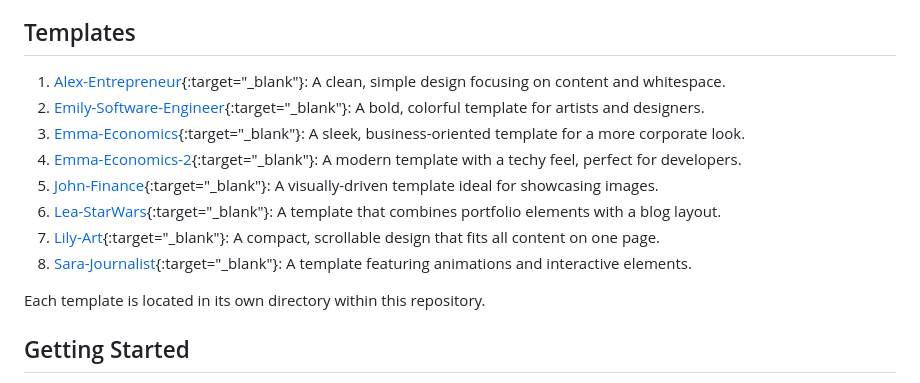
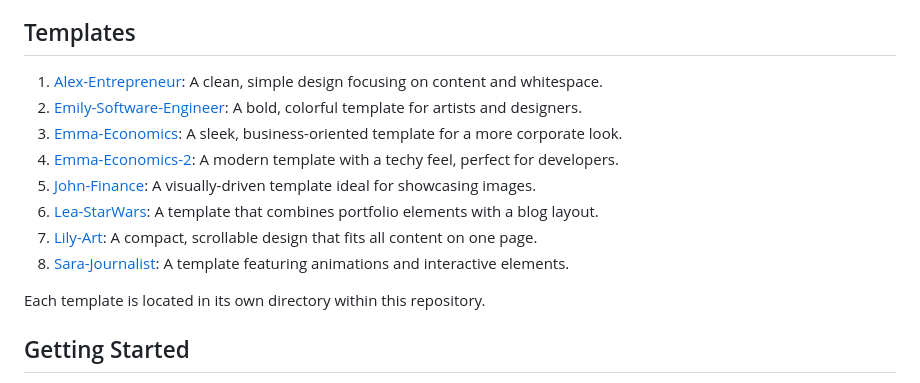
Before and after one commit to mehannioui/cis102-portfolio, a Markdown page: README.md, the part around the change. Drawn GitHub-style.

Commit message:
Update README.md
fix links2

```diff
--- a/README.md
+++ b/README.md
@@ -16,14 +16,14 @@ This repository contains 8 unique portfolio website templates, each designed to
 
 ## Templates
 
-1. [Alex-Entrepreneur](https://mehannioui.github.io/cis102-portfolio/Alex-Entrepreneur/){:target="_blank"}: A clean, simple design focusing on content and whitespace.
-2. [Emily-Software-Engineer](https://mehannioui.github.io/cis102-portfolio/Emily-Software-Engineer/){:target="_blank"}: A bold, colorful template for artists and designers.
-3. [Emma-Economics](https://mehannioui.github.io/cis102-portfolio/Emma-Economics/){:target="_blank"}: A sleek, business-oriented template for a more corporate look.
-4. [Emma-Economics-2](https://mehannioui.github.io/cis102-portfolio/Emma-Economics-2/){:target="_blank"}: A modern template with a techy feel, perfect for developers.
-5. [John-Finance](https://mehannioui.github.io/cis102-portfolio/John-Finance/){:target="_blank"}: A visually-driven template ideal for showcasing images.
-6. [Lea-StarWars](https://mehannioui.github.io/cis102-portfolio/Lea-StarWars/){:target="_blank"}: A template that combines portfolio elements with a blog layout.
-7. [Lily-Art](https://mehannioui.github.io/cis102-portfolio/Lily-Art/){:target="_blank"}: A compact, scrollable design that fits all content on one page.
-8. [Sara-Journalist](https://mehannioui.github.io/cis102-portfolio/Sara-Journalist/){:target="_blank"}: A template featuring animations and interactive elements.
+1. [Alex-Entrepreneur](https://mehannioui.github.io/cis102-portfolio/Alex-Entrepreneur/): A clean, simple design focusing on content and whitespace.
+2. [Emily-Software-Engineer](https://mehannioui.github.io/cis102-portfolio/Emily-Software-Engineer/): A bold, colorful template for artists and designers.
+3. [Emma-Economics](https://mehannioui.github.io/cis102-portfolio/Emma-Economics/): A sleek, business-oriented template for a more corporate look.
+4. [Emma-Economics-2](https://mehannioui.github.io/cis102-portfolio/Emma-Economics-2/): A modern template with a techy feel, perfect for developers.
+5. [John-Finance](https://mehannioui.github.io/cis102-portfolio/John-Finance/): A visually-driven template ideal for showcasing images.
+6. [Lea-StarWars](https://mehannioui.github.io/cis102-portfolio/Lea-StarWars/): A template that combines portfolio elements with a blog layout.
+7. [Lily-Art](https://mehannioui.github.io/cis102-portfolio/Lily-Art/): A compact, scrollable design that fits all content on one page.
+8. [Sara-Journalist](https://mehannioui.github.io/cis102-portfolio/Sara-Journalist/): A template featuring animations and interactive elements.
 
 Each template is located in its own directory within this repository.
 
```
